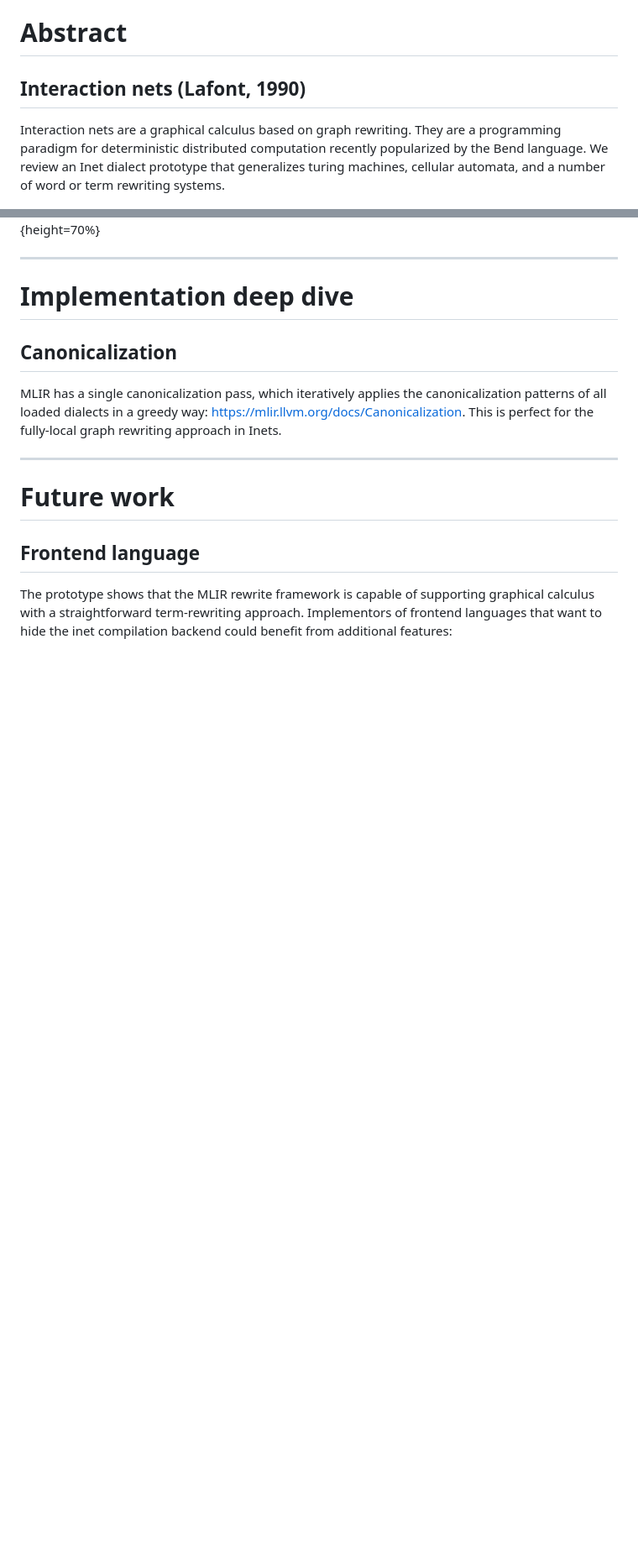
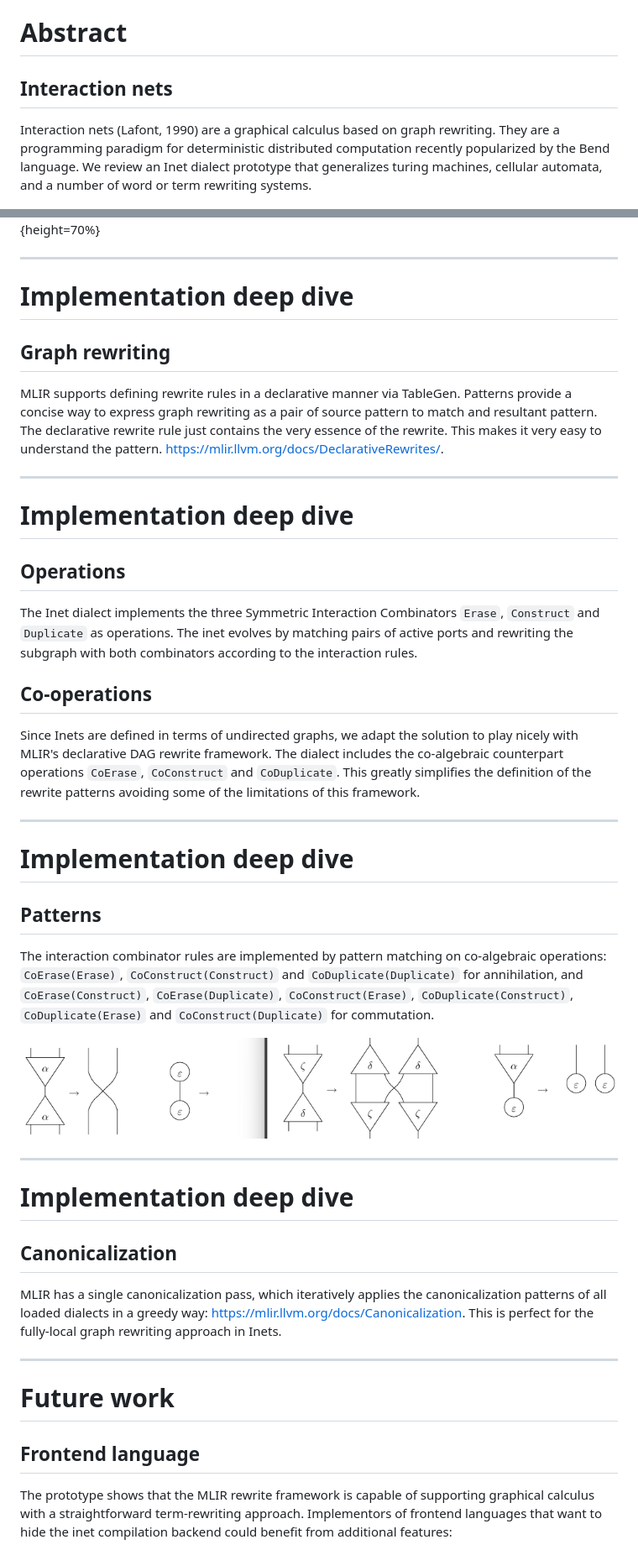
Before and after one commit to colltoaction/writings, a Markdown page: MLIR Inet Dialect/Open Design Meeting.md, 2 parts joined by grey strips. Shown: that part at 84% size. Drawn GitHub-style; pictures changed too: MLIR Inet Dialect/rules.png (added); blank space fills up the shorter version.

Commit message:
mlir slides implementation deep dive

```diff
--- a/MLIR Inet Dialect/Open Design Meeting.md
+++ b/MLIR Inet Dialect/Open Design Meeting.md
@@ -12,9 +12,9 @@ date:
 
 # Abstract
 
-## Interaction nets (Lafont, 1990)
+## Interaction nets
 
-Interaction nets are a graphical calculus based on graph rewriting. They are a programming paradigm for deterministic distributed computation recently popularized by the Bend language. We review an Inet dialect prototype that generalizes turing machines, cellular automata, and a number of word or term rewriting systems.
+Interaction nets (Lafont, 1990) are a graphical calculus based on graph rewriting. They are a programming paradigm for deterministic distributed computation recently popularized by the Bend language. We review an Inet dialect prototype that generalizes turing machines, cellular automata, and a number of word or term rewriting systems.
 
 ![](mazza.png)
 
@@ -76,6 +76,35 @@ There is evidence of interest in YouTube programming channels, with videos for t
 
 # Implementation deep dive
 
+## Graph rewriting
+
+MLIR supports defining rewrite rules in a declarative manner via TableGen. Patterns provide a concise way to express graph rewriting as a pair of source pattern to match and resultant pattern. The declarative rewrite rule just contains the very essence of the rewrite. This makes it very easy to understand the pattern. https://mlir.llvm.org/docs/DeclarativeRewrites/.
+
+---
+
+# Implementation deep dive
+
+## Operations
+
+The Inet dialect implements the three Symmetric Interaction Combinators `Erase`, `Construct` and `Duplicate` as operations. The inet evolves by matching pairs of active ports and rewriting the subgraph with both combinators according to the interaction rules.
+
+## Co-operations
+Since Inets are defined in terms of undirected graphs, we adapt the solution to play nicely with MLIR's declarative DAG rewrite framework. The dialect includes the co-algebraic counterpart operations `CoErase`, `CoConstruct` and `CoDuplicate`. This greatly simplifies the definition of the rewrite patterns avoiding some of the limitations of this framework.
+
+---
+
+# Implementation deep dive
+
+## Patterns
+
+The interaction combinator rules are implemented by pattern matching on co-algebraic operations: `CoErase(Erase)`, `CoConstruct(Construct)` and `CoDuplicate(Duplicate)` for annihilation, and `CoErase(Construct)`, `CoErase(Duplicate)`, `CoConstruct(Erase)`, `CoDuplicate(Construct)`, `CoDuplicate(Erase)` and `CoConstruct(Duplicate)` for commutation.
+
+![](rules.png)
+
+---
+
+# Implementation deep dive
+
 ## Canonicalization
 
 MLIR has a single canonicalization pass, which iteratively applies the canonicalization patterns of all loaded dialects in a greedy way: https://mlir.llvm.org/docs/Canonicalization. This is perfect for the fully-local graph rewriting approach in Inets.
```
Also changed, not shown: other parts of MLIR Inet Dialect/Open Design Meeting.md (+3 -2 lines).
